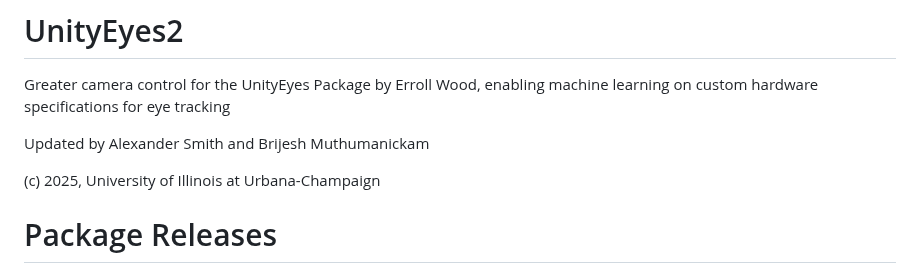
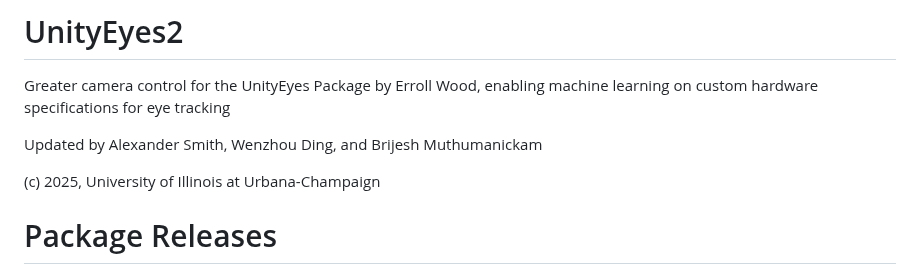
Before and after one commit to alexanderdsmith/UnityEyes2, a Markdown page: README.md, the part around the change. Rendered like a GitHub page.

```diff
--- a/README.md
+++ b/README.md
@@ -1,7 +1,7 @@
 # UnityEyes2
 Greater camera control for the UnityEyes Package by Erroll Wood, enabling machine learning on custom hardware specifications for eye tracking
 
-Updated by Alexander Smith and Brijesh Muthumanickam
+Updated by Alexander Smith, Wenzhou Ding, and Brijesh Muthumanickam
 
 (c) 2025, University of Illinois at Urbana-Champaign
 
```
